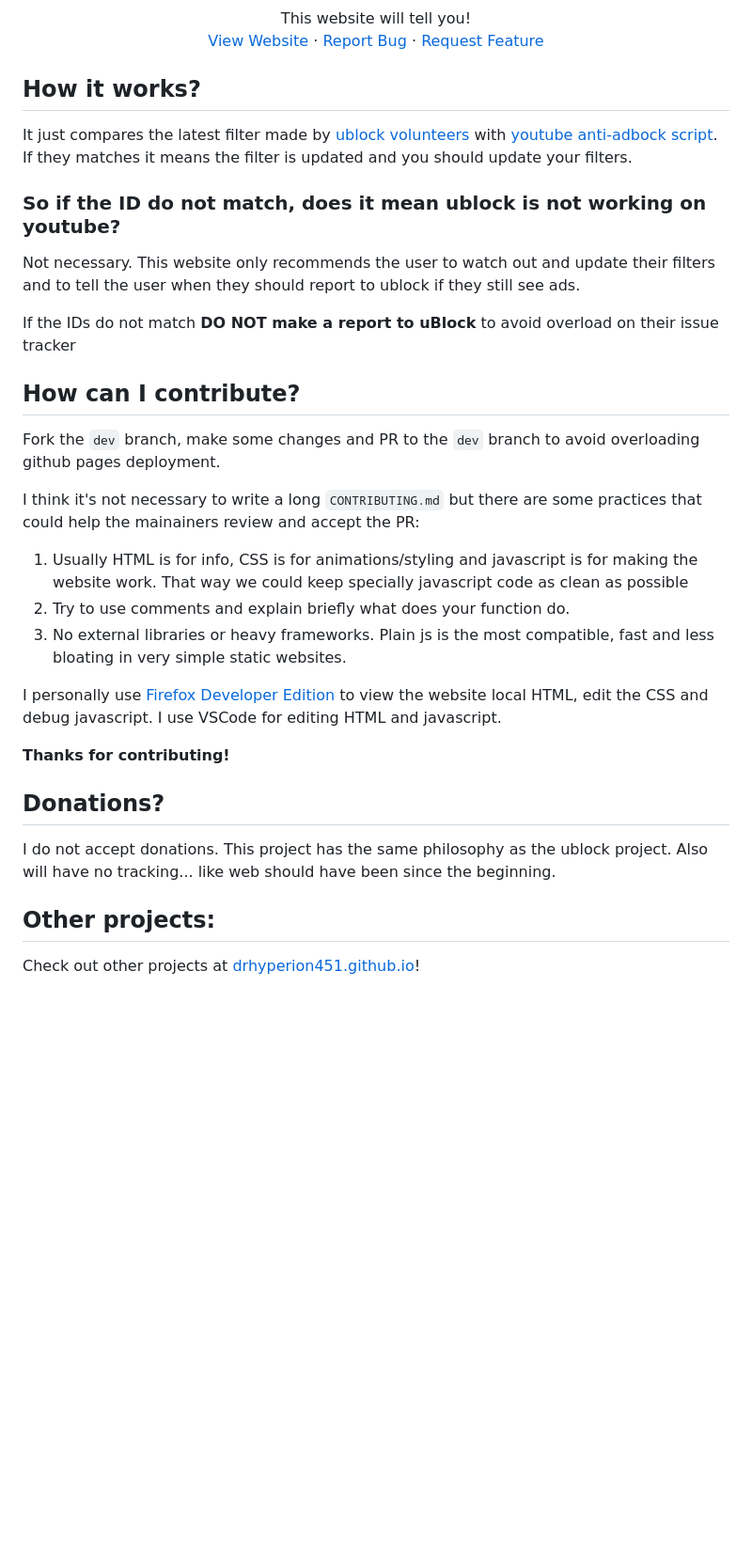
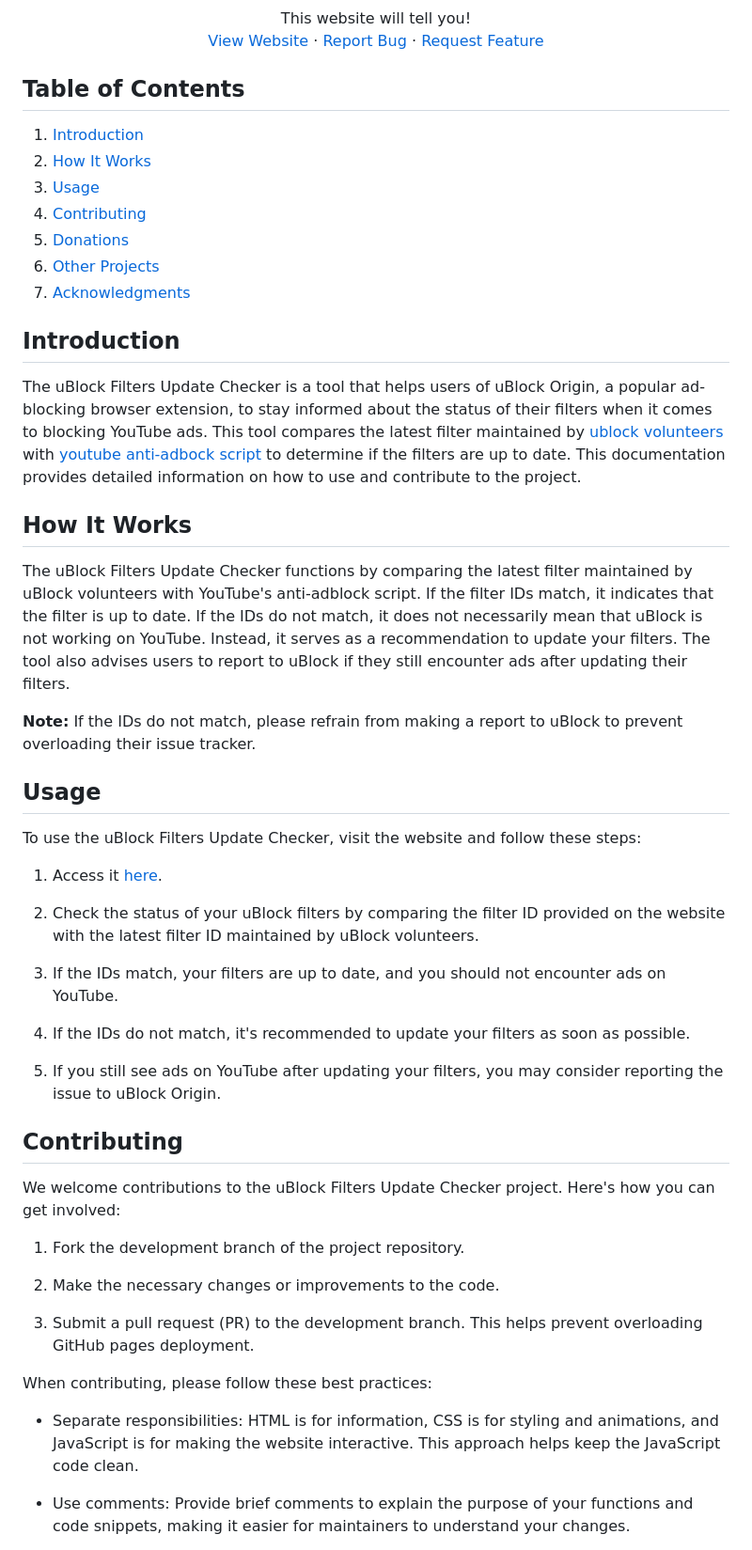
Before and after one commit to drHyperion451/does-uBO-bypass-yt, a Markdown page: README.md, the part around one of its changes. Shown at 94% size. Rendered like a GitHub page; blank space fills up the shorter version.

Commit message:
Updated README.md
In this commit, I have made enhancements to the project documentation. The changes include a more detailed explanation of how the uBlock Filters Update Checker works and an improved user guide for utilizing the tool. Additionally, I refined the wording for clarity and consistency throughout the documentation.

These updates aim to improve the overall project documentation, making it more user-friendly and informative for both new and existing users.

```diff
--- a/README.md
+++ b/README.md
@@ -24,28 +24,53 @@
   </p>
 </div>
 
-## How it works?
-It just compares the latest filter made by [ublock volunteers](https://github.com/stephenhawk8054/misc/blob/main/yt-fix.txt) with [youtube anti-adbock script](https://pastefy.app/G1Txv5su/raw). If they matches it means the filter is updated and you should update your filters.
+## Table of Contents
 
-### So if the ID do not match, does it mean ublock is not working on youtube?
-Not necessary. This website only recommends the user to watch out and update their filters and to tell the user when they should report to ublock if they still see ads.
+1. [Introduction](#introduction)
+2. [How It Works](#how-it-works)
+3. [Usage](#usage)
+4. [Contributing](#contributing)
+5. [Donations](#donations)
+6. [Other Projects](#other-projects)
+7. [Acknowledgments](#acknowledgments)
 
-If the IDs do not match **DO NOT make a report to uBlock** to avoid overload on their issue tracker
+## Introduction
 
-## How can I contribute?
-Fork the `dev` branch, make some changes and PR to the `dev` branch to avoid overloading github pages deployment.
+The uBlock Filters Update Checker is a tool that helps users of uBlock Origin, a popular ad-blocking browser extension, to stay informed about the status of their filters when it comes to blocking YouTube ads. This tool compares the latest filter maintained by [ublock volunteers](https://github.com/stephenhawk8054/misc/blob/main/yt-fix.txt) with [youtube anti-adbock script](https://pastefy.app/G1Txv5su/raw) to determine if the filters are up to date. This documentation provides detailed information on how to use and contribute to the project.
 
-I think it's not necessary to write a long `CONTRIBUTING.md` but there are some practices that could help the mainainers review and accept the PR:
-1. Usually HTML is for info, CSS is for animations/styling and javascript is for making the website work. That way we could keep specially javascript code as clean as possible
-2. Try to use comments and explain briefly what does your function do.
-3. No external libraries or heavy frameworks. Plain js is the most compatible, fast and less bloating in very simple static websites.
+## How It Works
 
-I personally use [Firefox Developer Edition](https://www.mozilla.org/en-US/firefox/developer/) to view the website local HTML, edit the CSS and debug javascript. I use VSCode for editing HTML and javascript.
+The uBlock Filters Update Checker functions by comparing the latest filter maintained by uBlock volunteers with YouTube's anti-adblock script. If the filter IDs match, it indicates that the filter is up to date. If the IDs do not match, it does not necessarily mean that uBlock is not working on YouTube. Instead, it serves as a recommendation to update your filters. The tool also advises users to report to uBlock if they still encounter ads after updating their filters.
 
-**Thanks for contributing!**
+**Note:** If the IDs do not match, please refrain from making a report to uBlock to prevent overloading their issue tracker.
 
-## Donations?
-I do not accept donations. This project has the same philosophy as the ublock project. Also will have no tracking... like web should have been since the beginning.
+## Usage
 
-## Other projects:
-Check out other projects at <a href="https://drhyperion451.github.io/">drhyperion451.github.io</a>!
+To use the uBlock Filters Update Checker, visit the website and follow these steps:
+
+1. Access it [here](https://drhyperion451.github.io/does-uBO-bypass-yt/).
+
+2. Check the status of your uBlock filters by comparing the filter ID provided on the website with the latest filter ID maintained by uBlock volunteers.
+
+3. If the IDs match, your filters are up to date, and you should not encounter ads on YouTube.
+
+4. If the IDs do not match, it's recommended to update your filters as soon as possible.
+
+5. If you still see ads on YouTube after updating your filters, you may consider reporting the issue to uBlock Origin.
+
+## Contributing
+
+We welcome contributions to the uBlock Filters Update Checker project. Here's how you can get involved:
+
+1. Fork the development branch of the project repository.
+
+2. Make the necessary changes or improvements to the code.
+
+3. Submit a pull request (PR) to the development branch. This helps prevent overloading GitHub pages deployment.
+
+When contributing, please follow these best practices:
+
+- Separate responsibilities: HTML is for information, CSS is for styling and animations, and JavaScript is for making the website interactive. This approach helps keep the JavaScript code clean.
+
+- Use comments: Provide brief comments to explain the purpose of your functions and code snippets, making it easier for maintainers to understand your changes.
+
```
Also changed, not shown: other parts of README.md (+17 -1 lines).
